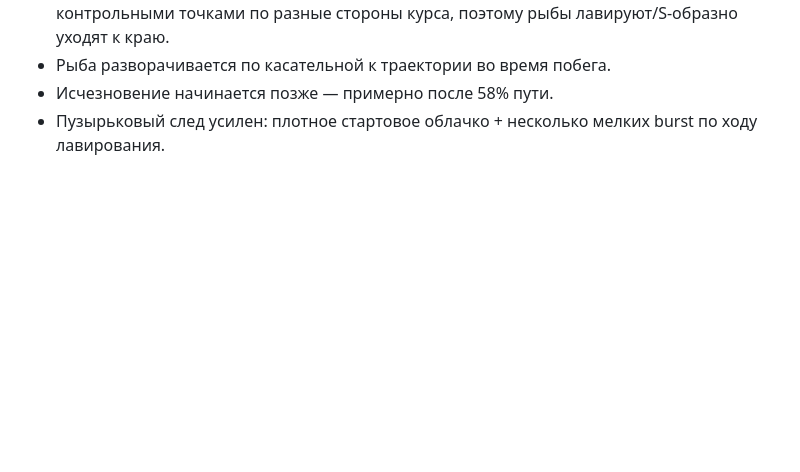
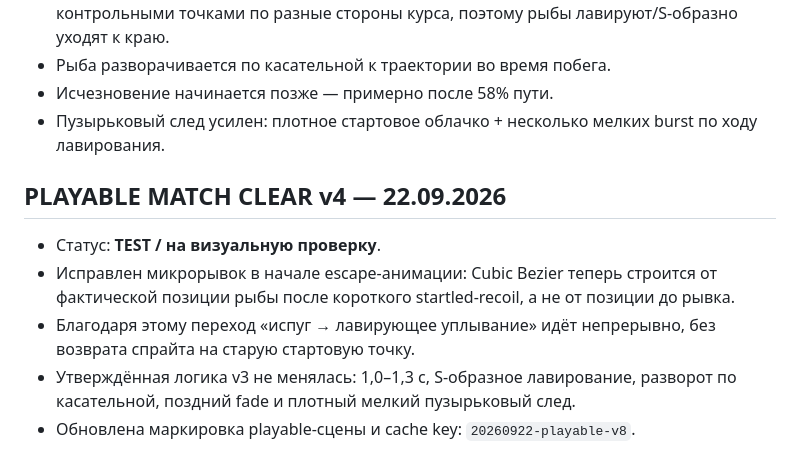
Before and after one commit to shi580927-blip/GIFTS_FROM_THE_DEEP, a Markdown page: PROJECT_STATE.md, the part around the change. GitHub-like rendering; blank space fills up the shorter version.

Commit message:
Record smooth escape transition test

```diff
--- a/PROJECT_STATE.md
+++ b/PROJECT_STATE.md
@@ -664,3 +664,11 @@ assets/
 - Рыба разворачивается по касательной к траектории во время побега.
 - Исчезновение начинается позже — примерно после 58% пути.
 - Пузырьковый след усилен: плотное стартовое облачко + несколько мелких burst по ходу лавирования.
+
+
+## PLAYABLE MATCH CLEAR v4 — 22.09.2026
+- Статус: **TEST / на визуальную проверку**.
+- Исправлен микрорывок в начале escape-анимации: Cubic Bezier теперь строится от фактической позиции рыбы после короткого startled-recoil, а не от позиции до рывка.
+- Благодаря этому переход «испуг → лавирующее уплывание» идёт непрерывно, без возврата спрайта на старую стартовую точку.
+- Утверждённая логика v3 не менялась: 1,0–1,3 с, S-образное лавирование, разворот по касательной, поздний fade и плотный мелкий пузырьковый след.
+- Обновлена маркировка playable-сцены и cache key: `20260922-playable-v8`.
```
